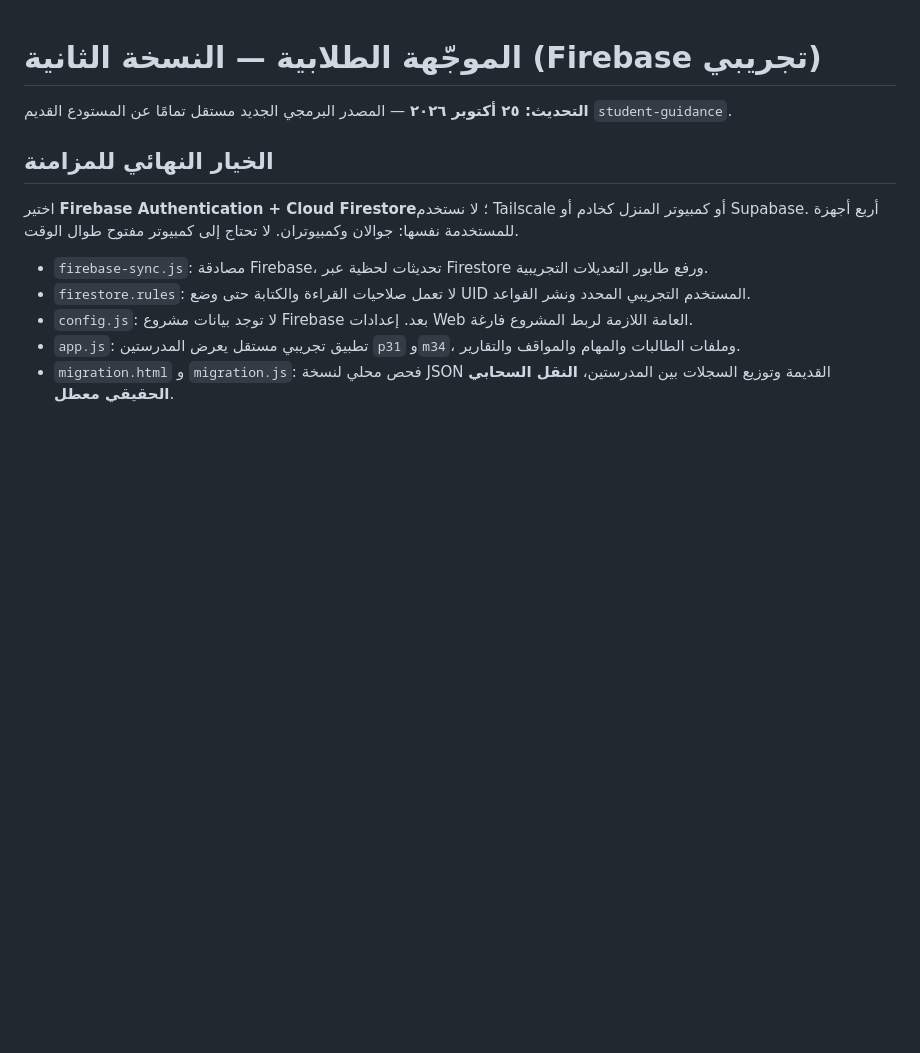
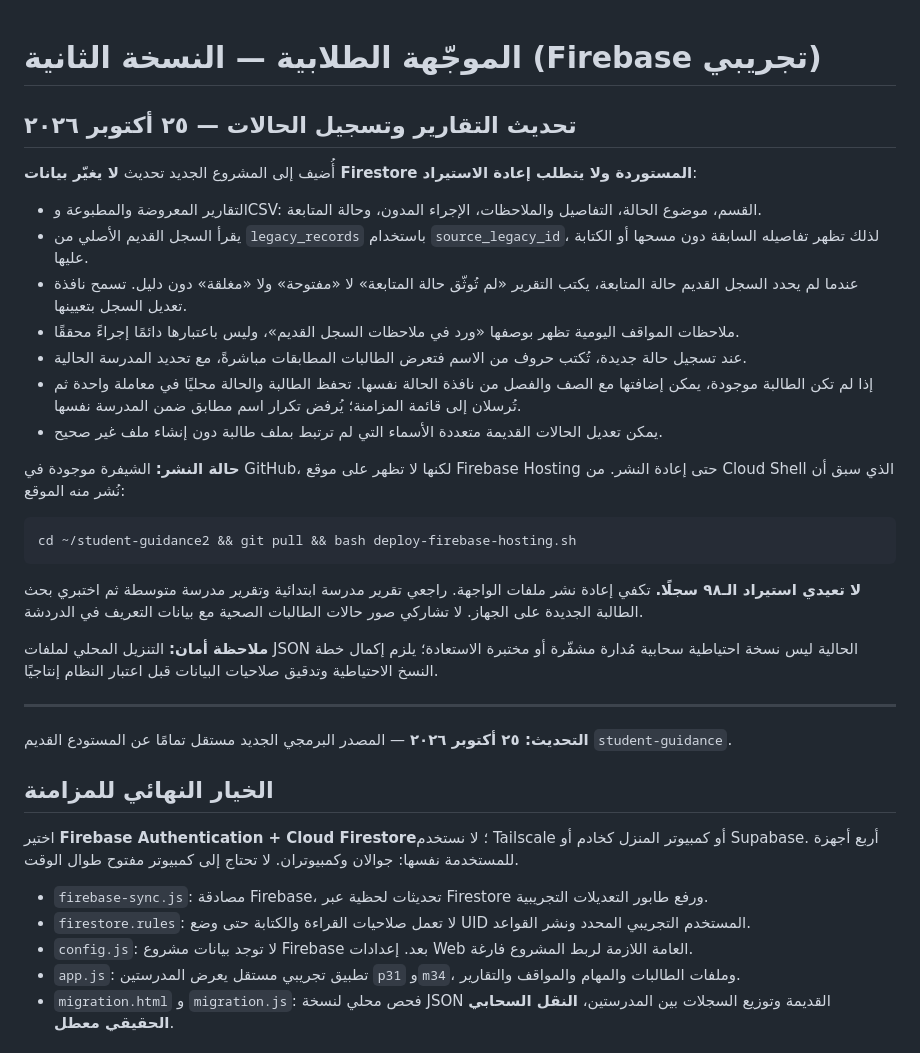
Before and after one commit to drburghash-sys/student-guidance2, a Markdown page: README_AR.md, the part around the change. Rendered like a GitHub page; blank space fills up the shorter version.

Commit message:
Document report subject/action fix, inline searchable student creation and Firebase Hosting redeploy steps

````diff
--- a/README_AR.md
+++ b/README_AR.md
@@ -1,4 +1,29 @@
 # الموجّهة الطلابية — النسخة الثانية (Firebase تجريبي)
+
+## تحديث التقارير وتسجيل الحالات — ٢٥ أكتوبر ٢٠٢٦
+
+أُضيف إلى المشروع الجديد تحديث **لا يغيّر بيانات Firestore المستوردة ولا يتطلب إعادة الاستيراد**:
+
+- التقارير المعروضة والمطبوعة وCSV: القسم، موضوع الحالة، التفاصيل والملاحظات، الإجراء المدون، وحالة المتابعة.
+- يقرأ السجل القديم الأصلي من `legacy_records` باستخدام `source_legacy_id`، لذلك تظهر تفاصيله السابقة دون مسحها أو الكتابة عليها.
+- عندما لم يحدد السجل القديم حالة المتابعة، يكتب التقرير «لم تُوثّق حالة المتابعة» لا «مفتوحة» ولا «مغلقة» دون دليل. تسمح نافذة تعديل السجل بتعيينها.
+- ملاحظات المواقف اليومية تظهر بوصفها «ورد في ملاحظات السجل القديم»، وليس باعتبارها دائمًا إجراءً محققًا.
+- عند تسجيل حالة جديدة، تُكتب حروف من الاسم فتعرض الطالبات المطابقات مباشرةً، مع تحديد المدرسة الحالية.
+- إذا لم تكن الطالبة موجودة، يمكن إضافتها مع الصف والفصل من نافذة الحالة نفسها. تحفظ الطالبة والحالة محليًا في معاملة واحدة ثم تُرسلان إلى قائمة المزامنة؛ يُرفض تكرار اسم مطابق ضمن المدرسة نفسها.
+- يمكن تعديل الحالات القديمة متعددة الأسماء التي لم ترتبط بملف طالبة دون إنشاء ملف غير صحيح.
+
+**حالة النشر:** الشيفرة موجودة في GitHub، لكنها لا تظهر على موقع Firebase Hosting حتى إعادة النشر. من Cloud Shell الذي سبق أن نُشر منه الموقع:
+
+```bash
+cd ~/student-guidance2 && git pull && bash deploy-firebase-hosting.sh
+```
+
+**لا تعيدي استيراد الـ٩٨ سجلًا.** تكفي إعادة نشر ملفات الواجهة. راجعي تقرير مدرسة ابتدائية وتقرير مدرسة متوسطة ثم اختبري بحث الطالبة الجديدة على الجهاز. لا تشاركي صور حالات الطالبات الصحية مع بيانات التعريف في الدردشة.
+
+**ملاحظة أمان:** التنزيل المحلي لملفات JSON الحالية ليس نسخة احتياطية سحابية مُدارة مشفّرة أو مختبرة الاستعادة؛ يلزم إكمال خطة النسخ الاحتياطية وتدقيق صلاحيات البيانات قبل اعتبار النظام إنتاجيًا.
+
+---
+
 
 **التحديث: ٢٥ أكتوبر ٢٠٢٦** — المصدر البرمجي الجديد مستقل تمامًا عن المستودع القديم `student-guidance`.
 
````
